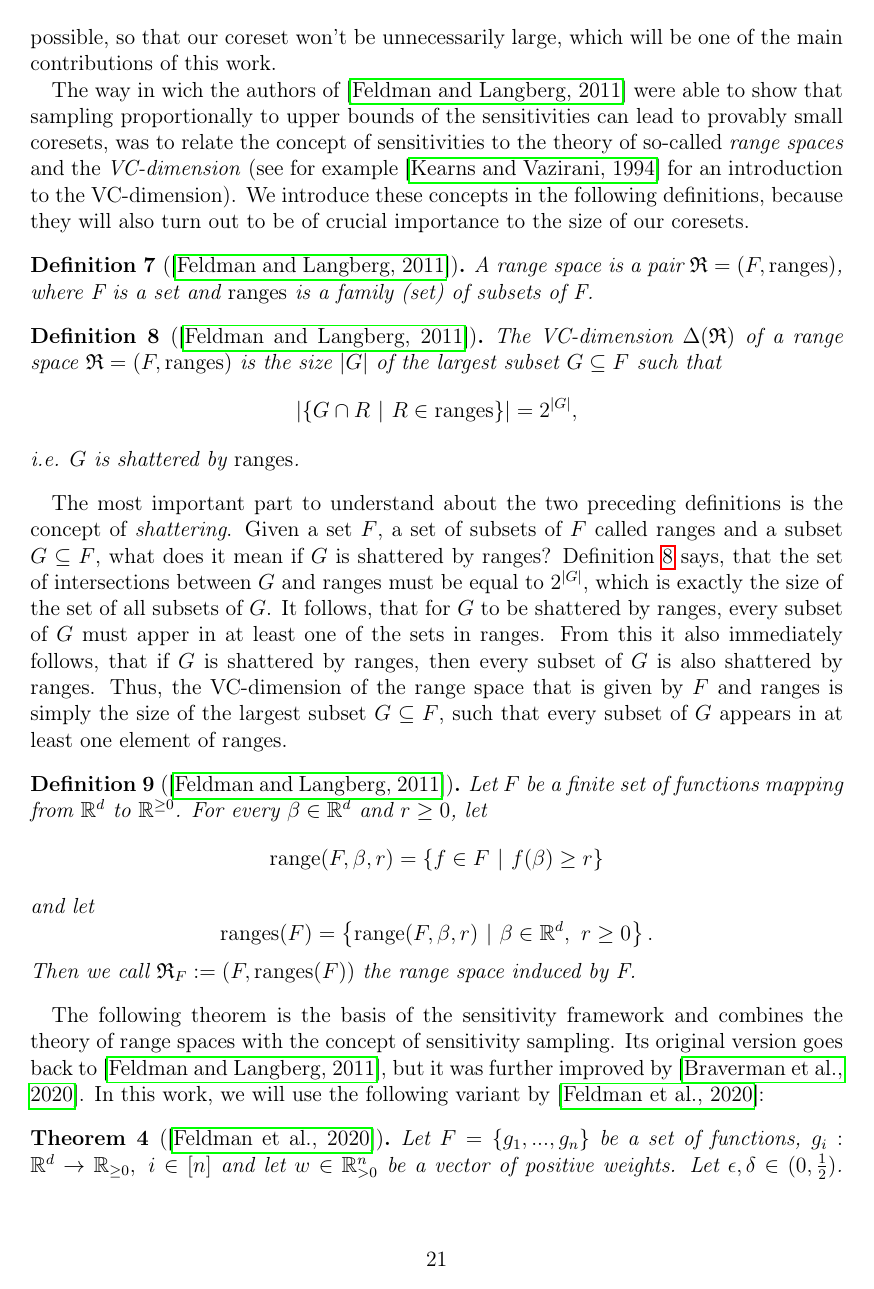
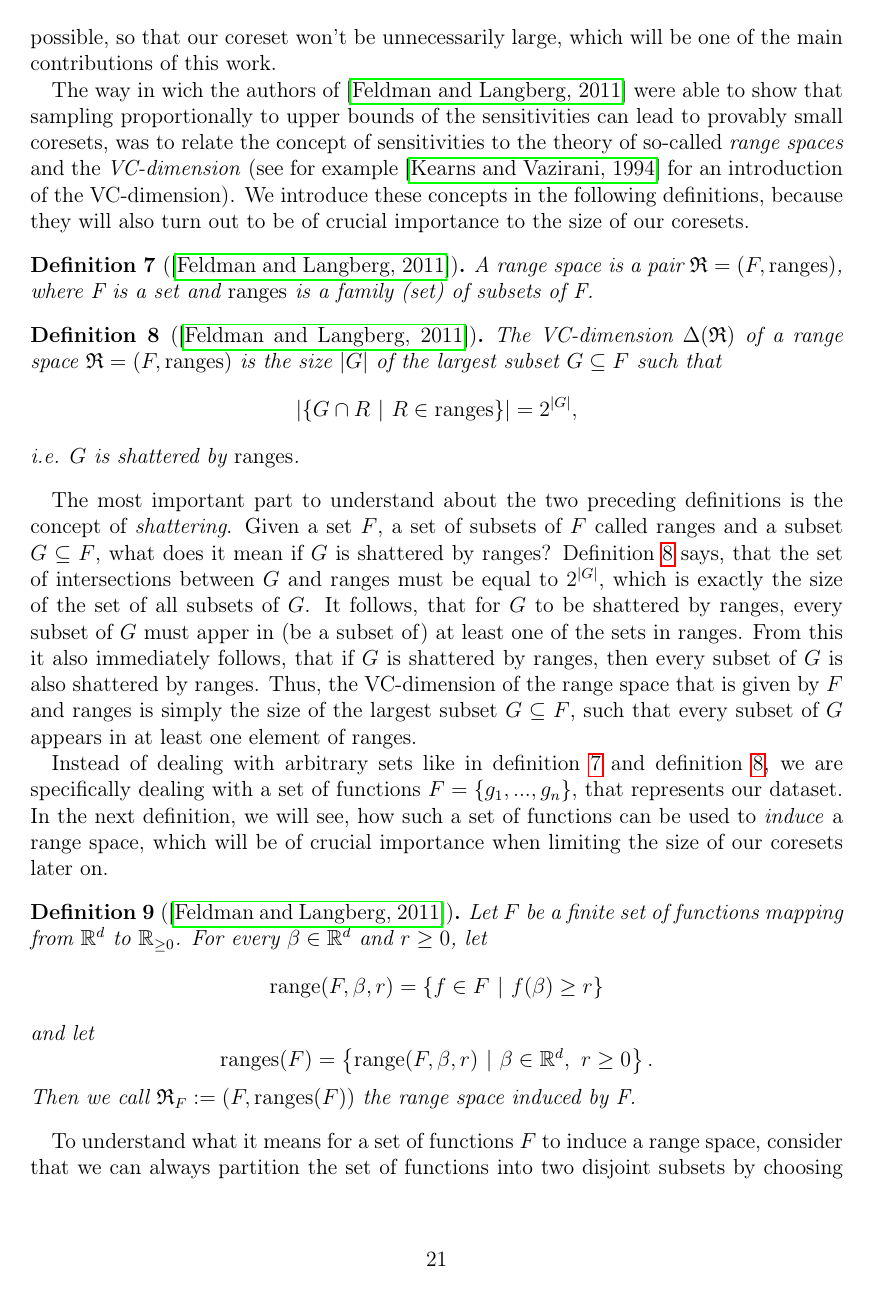
Before and after one commit to chr-peters/masters-thesis, a LaTeX thesis (masters_thesis_christian_peters.tex, which reads sections/coresets/sensitivity_framework.tex): page 23 of 38. Compiled offline with pdfLaTeX.

Commit message:
introduced core theorem

```diff
--- a/sections/coresets/sensitivity_framework.tex
+++ b/sections/coresets/sensitivity_framework.tex
@@ -115,7 +115,7 @@ was to relate the concept of sensitivities to
 the theory of so-called \textit{range spaces} and
 the \textit{VC-dimension}
 (see for example \cite{computational-learning-theory} for an
-introduction to the VC-dimension).
+introduction of the VC-dimension).
 We introduce these concepts in the following definitions, because
 they will also turn out to be of crucial importance to the
 size of our coresets.
@@ -146,7 +146,7 @@ Definition~\ref{def:vc-dimension} says, that the set of intersections
 between $G$ and ranges must be equal to $2^{|G|}$, which is exactly
 the size of the set of all subsets of $G$.
 It follows, that for $G$ to be shattered by ranges, every subset
-of $G$ must apper in at least one of the sets in ranges.
+of $G$ must apper in (be a subset of) at least one of the sets in ranges.
 From this it also immediately follows, that if $G$ is shattered by
 ranges, then every subset of $G$ is also shattered by ranges.
 Thus, the VC-dimension of the range space that is given by $F$ and
@@ -154,8 +154,19 @@ ranges is simply the size of the largest subset $G \subseteq F$,
 such that every subset of
 $G$ appears in at least one element of ranges.
 
+Instead of dealing with arbitrary sets like in
+definition~\ref{def:range-space} and definition~\ref{def:vc-dimension},
+we are specifically dealing with a set of functions
+$F = \{g_1, ..., g_n\}$, that represents our dataset.
+In the next definition, we will see, how such a set of functions
+can be used to \textit{induce} a range space, which will
+be of crucial importance when limiting the size of
+our coresets later on.
+
 \begin{definition}[\cite{feldman-langberg-coresets}]
-    Let $F$ be a finite set of functions mapping from $\mathbb{R}^d$ to $\mathbb{R}^{\geq 0}$.
+    \label{def:induced-range-space}
+    Let $F$ be a finite set of functions mapping from $\mathbb{R}^d$ to
+    $\mathbb{R}_{\geq 0}$.
     For every $\beta \in \mathbb{R}^d$ and $r \geq 0$, let
     \begin{equation*}
         \textup{range}(F, \beta, r) = \left\{ f \in F \ | \  f(\beta) \geq r  \right\}
@@ -167,10 +178,6 @@ $G$ appears in at least one element of ranges.
     Then we call $\mathfrak{R}_F := (F, \textup{ranges}(F))$ the range space induced by F.
 \end{definition}
 
-The following theorem is the basis of the sensitivity framework and
-combines the theory of range spaces with the concept of
-sensitivity sampling. Its original version goes back to
-\cite{feldman-langberg-coresets}, but it was
-further improved by
-\cite{braverman-feldman-coresets}.
-In this work, we will use the following variant by~\cite{big-data-tiny-data}:
+To understand what it means for a set of functions $F$ to induce
+a range space, consider that we can always partition the set
+of functions into two disjoint subsets by choosing
@@ -177,6 +205,3 @@ In this work, we will use the following variant by~\cite{big-data-tiny-data}:
 
 \begin{theorem}[\cite{big-data-tiny-data}]
     \label{theorem:sensitivity-framework}
-    Let $F = \{ g_1, ..., g_n \}$ be a set of functions,
-    $g_i: \mathbb{R}^d \rightarrow \mathbb{R}_{\geq 0}, \ i \in [n]$
-    and let $w \in \mathbb{R}^n_{>0}$ be a vector of positive weights.
```
Also changed, not shown: sections/coresets/sensitivity_framework.tex (24 more changed lines).
